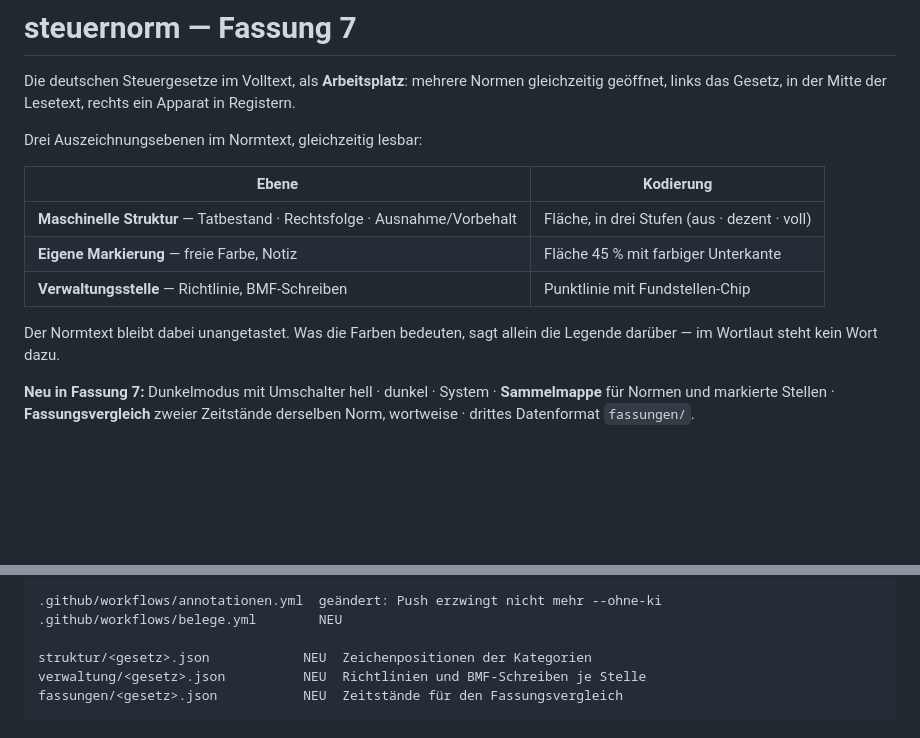
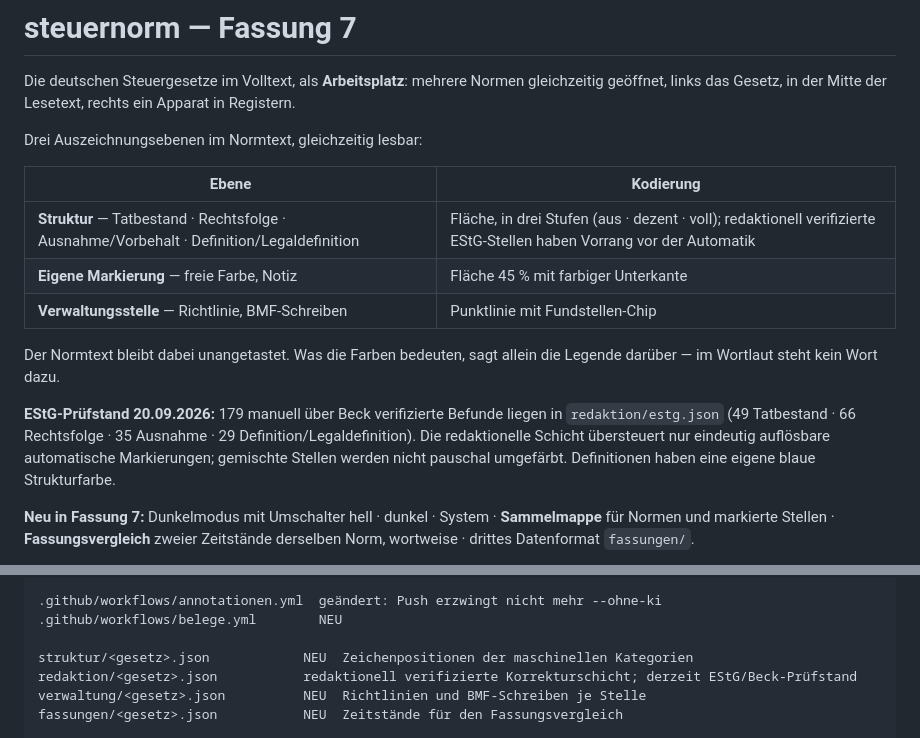
Before and after one commit to Ccan-devoloper/steuernorm, a Markdown page: README.md, 2 parts joined by grey strips. Rendered like a GitHub page; blank space fills up the shorter version.

Commit message:
Dokumentiere Beck-Prüfstand und Definitionen als vierte Kategorie

```diff
--- a/README.md
+++ b/README.md
@@ -8,12 +8,18 @@ Drei Auszeichnungsebenen im Normtext, gleichzeitig lesbar:
 
 | Ebene | Kodierung |
 |---|---|
-| **Maschinelle Struktur** — Tatbestand · Rechtsfolge · Ausnahme/Vorbehalt | Fläche, in drei Stufen (aus · dezent · voll) |
+| **Struktur** — Tatbestand · Rechtsfolge · Ausnahme/Vorbehalt · Definition/Legaldefinition | Fläche, in drei Stufen (aus · dezent · voll); redaktionell verifizierte EStG-Stellen haben Vorrang vor der Automatik |
 | **Eigene Markierung** — freie Farbe, Notiz | Fläche 45 % mit farbiger Unterkante |
 | **Verwaltungsstelle** — Richtlinie, BMF-Schreiben | Punktlinie mit Fundstellen-Chip |
 
 Der Normtext bleibt dabei unangetastet. Was die Farben bedeuten, sagt allein
 die Legende darüber — im Wortlaut steht kein Wort dazu.
+
+**EStG-Prüfstand 20.09.2026:** 179 manuell über Beck verifizierte Befunde liegen
+in `redaktion/estg.json` (49 Tatbestand · 66 Rechtsfolge · 35 Ausnahme ·
+29 Definition/Legaldefinition). Die redaktionelle Schicht übersteuert nur
+eindeutig auflösbare automatische Markierungen; gemischte Stellen werden nicht
+pauschal umgefärbt. Definitionen haben eine eigene blaue Strukturfarbe.
 
 **Neu in Fassung 7:** Dunkelmodus mit Umschalter hell · dunkel · System ·
 **Sammelmappe** für Normen und markierte Stellen · **Fassungsvergleich** zweier
@@ -78,7 +84,8 @@ tools/lib/belegprobe.mjs          NEU  prüft, ob ein Beleg die Zuordnung trägt
 .github/workflows/annotationen.yml  geändert: Push erzwingt nicht mehr --ohne-ki
 .github/workflows/belege.yml        NEU
 
-struktur/<gesetz>.json            NEU  Zeichenpositionen der Kategorien
+struktur/<gesetz>.json            NEU  Zeichenpositionen der maschinellen Kategorien
+redaktion/<gesetz>.json           redaktionell verifizierte Korrekturschicht; derzeit EStG/Beck-Prüfstand
 verwaltung/<gesetz>.json          NEU  Richtlinien und BMF-Schreiben je Stelle
 fassungen/<gesetz>.json           NEU  Zeitstände für den Fassungsvergleich
 
```
